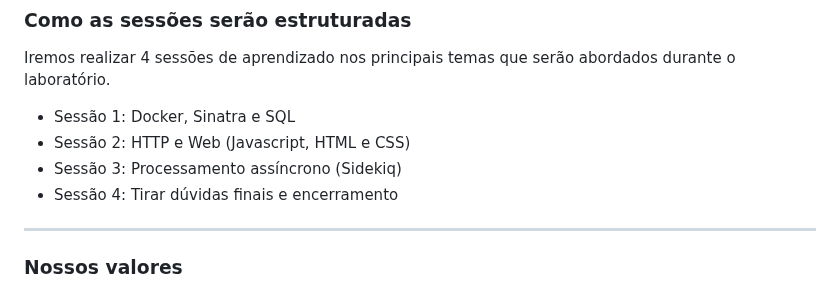
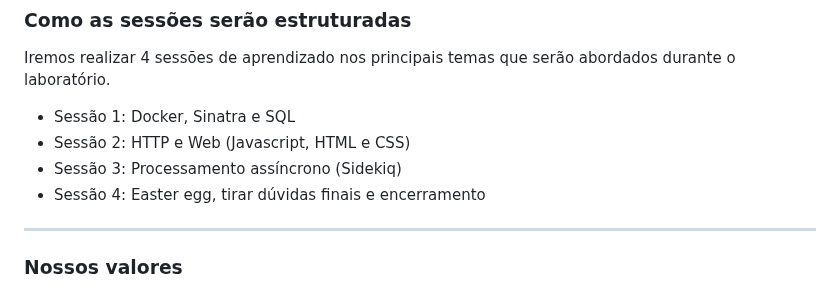
Before and after one commit to MatheusOB21/rebase-labs, a Markdown page: README.md, the part around the change. GitHub-like rendering.

Commit message:
Update snippet

```diff
--- a/README.md
+++ b/README.md
@@ -307,7 +307,7 @@ Iremos realizar 4 sessões de aprendizado nos principais temas que serão aborda
 * Sessão 1: Docker, Sinatra e SQL
 * Sessão 2: HTTP e Web (Javascript, HTML e CSS)
 * Sessão 3: Processamento assíncrono (Sidekiq)
-* Sessão 4: Tirar dúvidas finais e encerramento
+* Sessão 4: Easter egg, tirar dúvidas finais e encerramento
 
 ---
 
```
